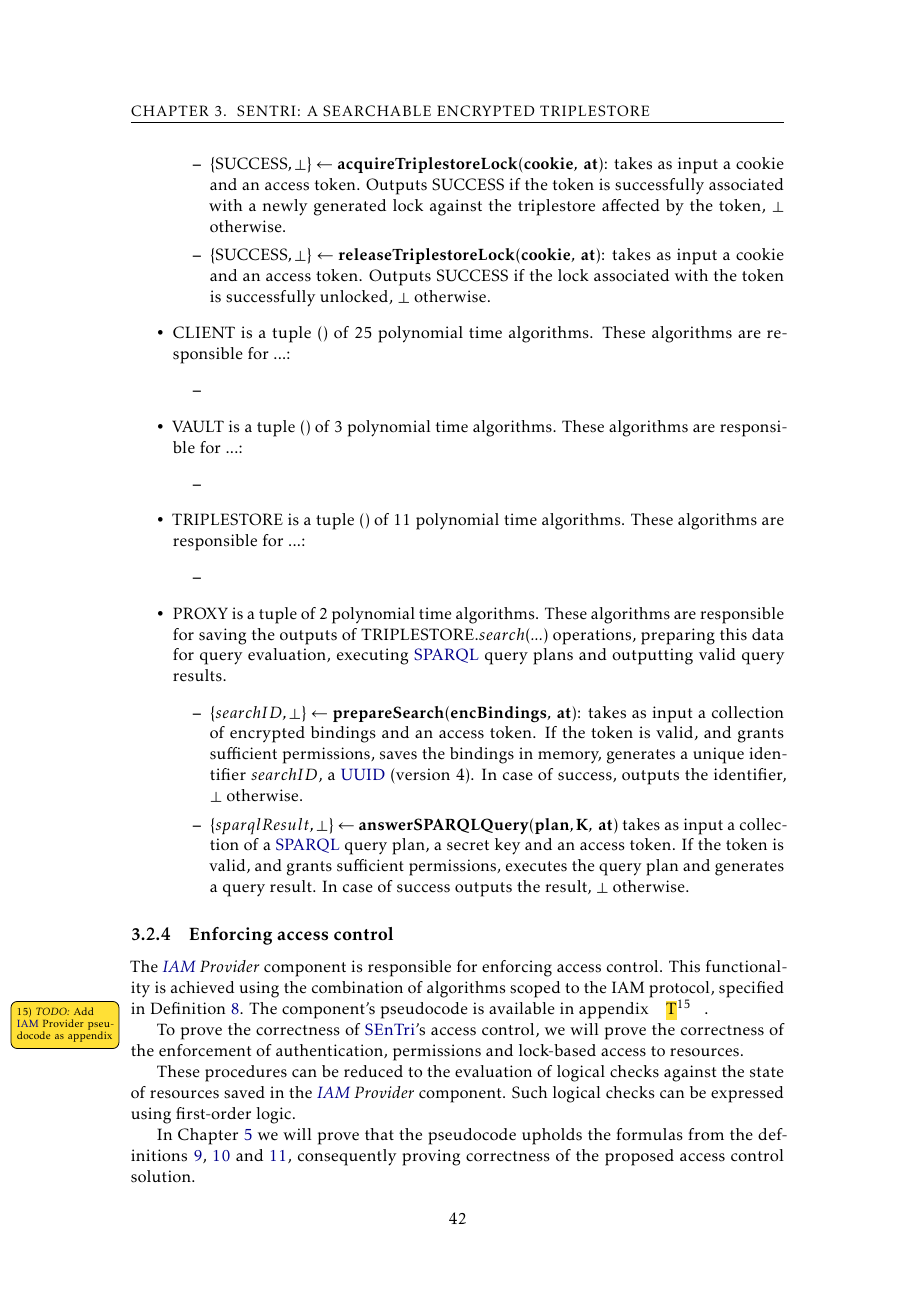
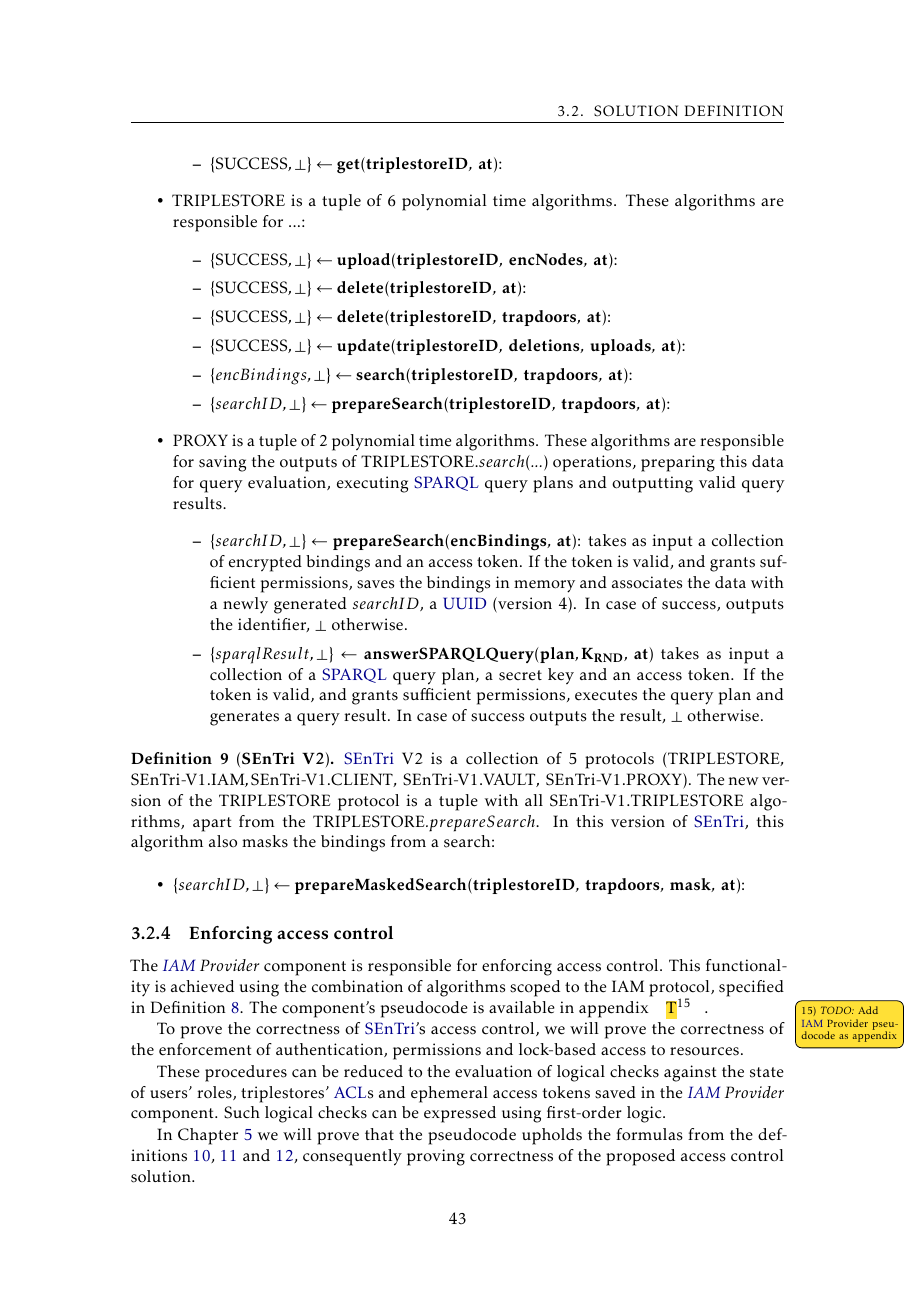
Before and after one commit to DCebola/SEnTriS, a LaTeX thesis (Dissertation/template.tex, which reads Dissertation/Chapters/chapter3/3-solution.tex): page 54 of 73 before the commit and page 55 of 74 after it. Compiled offline with pdfLaTeX.

Commit message:
working on client

```diff
--- a/Dissertation/Chapters/chapter3/3-solution.tex
+++ b/Dissertation/Chapters/chapter3/3-solution.tex
@@ -326,4 +329,3 @@ Let $n \in \mathbb{Z}^{+}$ be the number of variables in a \gls{SPARQL} query an
         \item $\{\textrm{SUCCESS}, \bot\} \leftarrow \mathbf{releaseTriplestoreLock(cookie, \; at)}$: takes as input a cookie and an access token. Outputs $\textrm{SUCCESS}$ if the lock associated with the token is successfully unlocked, $\bot$ otherwise.
 
     \end{itemize}
-    \item CLIENT is a tuple $()$ of 25 polynomial time algorithms. These algorithms are responsible for ...:
@@ -332,2 +348 @@ Let $n \in \mathbb{Z}^{+}$ be the number of variables in a \gls{SPARQL} query an
     \end{itemize}
-    \item VAULT is a tuple $()$ of 3 polynomial time algorithms. These algorithms are responsible for ...:
@@ -336,24 +353,38 @@ Let $n \in \mathbb{Z}^{+}$ be the number of variables in a \gls{SPARQL} query an
+        \item $\{\textrm{SUCCESS}, \bot\} \leftarrow \mathbf{get(triplestoreID, \; at)}$:
     \end{itemize}
-    \item TRIPLESTORE is a tuple $()$ of 11 polynomial time algorithms. These algorithms are responsible for ...:
+    \item TRIPLESTORE is a tuple of 6 polynomial time algorithms. These algorithms are responsible for ...:
     \begin{itemize}
-        \item
+        \item $\{\textrm{SUCCESS}, \bot\} \leftarrow \mathbf{upload(triplestoreID, \; encNodes, \; at)}$:
+        \item $\{\textrm{SUCCESS}, \bot\} \leftarrow \mathbf{delete(triplestoreID, \; at)}$:
+        \item $\{\textrm{SUCCESS}, \bot\} \leftarrow \mathbf{delete(triplestoreID, \; trapdoors, \; at)}$:
+        \item $\{\textrm{SUCCESS}, \bot\} \leftarrow \mathbf{update(triplestoreID, \; deletions, \; uploads, \; at)}$:
+        \item $\{encBindings, \bot\} \leftarrow \mathbf{search(triplestoreID, \; trapdoors, \; at)}$:
+        \item $\{searchID, \bot\} \leftarrow \mathbf{prepareSearch(triplestoreID, \; trapdoors, \; at)}$:
     \end{itemize}
     \item PROXY is a tuple of 2 polynomial time algorithms. These algorithms are responsible for saving the outputs of TRIPLESTORE.$search(...)$ operations, preparing this data for query evaluation, executing \gls{SPARQL} query plans and outputting valid query results.
     \begin{itemize}
-        \item $\{searchID, \bot\} \leftarrow \mathbf{prepareSearch(encBindings, \; at)}$: takes as input a collection of encrypted bindings and an access token. If the token is valid, and grants sufficient permissions, saves the bindings in memory, generates a unique identifier $searchID$, a \gls{UUID} (version 4). In case of success, outputs the identifier, $\bot$ otherwise.
+        \item $\{searchID, \bot\} \leftarrow \mathbf{prepareSearch(encBindings, \; at)}$: takes as input a collection of encrypted bindings and an access token. If the token is valid, and grants sufficient permissions, saves the bindings in memory and associates the data with a newly generated $searchID$, a \gls{UUID} (version 4). In case of success, outputs the identifier, $\bot$ otherwise.
 
-        \item $\{sparqlResult, \bot\} \leftarrow \mathbf{answerSPARQLQuery(plan, K, \; at)}$ takes as input a collection of a \gls{SPARQL} query plan, a secret key and an access token. If the token is valid, and grants sufficient permissions, executes the query plan and generates a query result. In case of success outputs the result, $\bot$ otherwise.
+        \item $\{sparqlResult, \bot\} \leftarrow \mathbf{answerSPARQLQuery(plan, K_{RND}, \; at)}$ takes as input a collection of a \gls{SPARQL} query plan, a secret key and an access token. If the token is valid, and grants sufficient permissions, executes the query plan and generates a query result. In case of success outputs the result, $\bot$ otherwise.
     \end{itemize}
 \end{itemize}
 \end{definition}
 
+\begin{definition}[\textbf{SEnTri V2}]\label{ch3:definition:sentri-v2}
+    \gls{SEnTri} V2 is a collection of 5 protocols $(\textrm{TRIPLESTORE}, \allowbreak \textrm{SEnTri-V1.IAM}, \textrm{SEnTri-V1.CLIENT}, \; \textrm{SEnTri-V1.VAULT}, \; \textrm{SEnTri-V1.PROXY})$. The new version of the $\textrm{TRIPLESTORE}$ protocol is a tuple with all \textrm{SEnTri-V1.TRIPLESTORE} algorithms, apart from the $\textrm{TRIPLESTORE}.prepareSearch$. In this version of \gls{SEnTri}, this algorithm also masks the bindings from a search:
+
+    \begin{itemize}
+        \item $\{searchID, \bot\} \leftarrow \mathbf{prepareMaskedSearch(triplestoreID, \; trapdoors, \; mask, \; at)}$:
+    \end{itemize}
+    \end{definition}
+
 \subsection{Enforcing access control}
 
-The \emph{\gls{IAM} Provider} component is responsible for enforcing access control. This functionality is achieved using the combination of algorithms scoped to the IAM protocol, specified in Definition \ref{ch3:definition:sentri}. The component's pseudocode is available in appendix \mytodo{Add \gls{IAM} Provider pseudocode as appendix}.
+The \emph{\gls{IAM} Provider} component is responsible for enforcing access control. This functionality is achieved using the combination of algorithms scoped to the IAM protocol, specified in Definition \ref{ch3:definition:sentri-v1}. The component's pseudocode is available in appendix \mytodo{Add \gls{IAM} Provider pseudocode as appendix}.
 
 To prove the correctness of \gls{SEnTri}'s access control, we will prove the correctness of the enforcement of authentication, permissions and lock-based access to resources.
 
-These procedures can be reduced to the evaluation of logical checks against the state of resources saved in the \emph{\gls{IAM} Provider} component. Such logical checks can be expressed using first-order logic.
+These procedures can be reduced to the evaluation of logical checks against the state of users' roles, triplestores' \gls{ACL}s and ephemeral access tokens saved in the \emph{\gls{IAM} Provider} component. Such logical checks can be expressed using first-order logic.
 
 In Chapter \ref{cha:experimental-evaluation} we will prove that the pseudocode upholds the formulas from the definitions \ref{ch3:definition:authentication}, \ref{ch3:definition:permissions} and \ref{ch3:definition:concurrent-access}, consequently proving correctness of the proposed access control solution.
 
```
Also changed, not shown: Dissertation/template.pdf, Dissertation/Chapters/chapter3/3-solution.tex (37 more changed lines), 2 other files.
